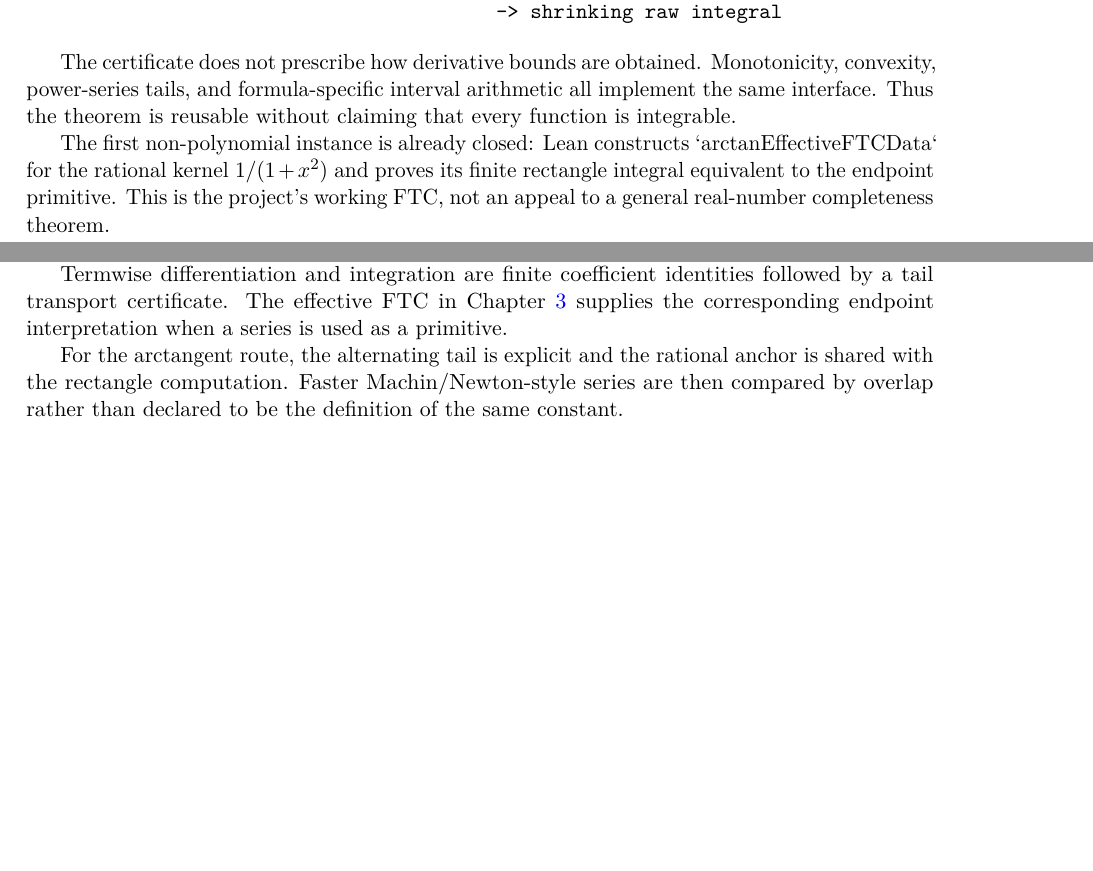
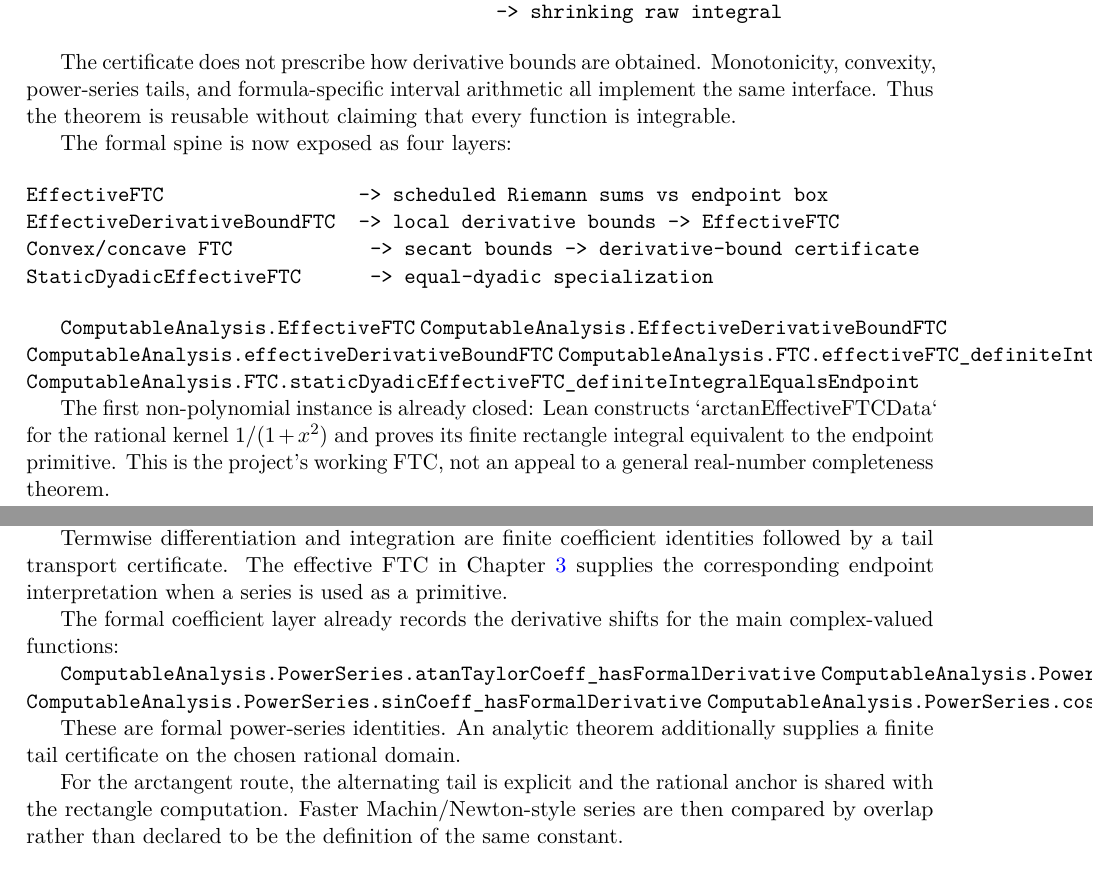
Before and after one commit to liuyao12/computable-analysis, a LaTeX thesis (blueprint/src/web.tex, which reads blueprint/src/03-integrals.tex, blueprint/src/04-infinite-series.tex): two parts of pages 34 and 38 of 47, joined at a grey line, cut so that both start at the same text, the shorter picture padded with empty space. Compiled offline with pdfLaTeX.

Commit message:
Expose checked FTC and series instances in blueprint

```diff
--- a/blueprint/src/03-integrals.tex
+++ b/blueprint/src/03-integrals.tex
@@ -119,6 +119,22 @@ Monotonicity, convexity, power-series tails, and formula-specific interval
 arithmetic all implement the same interface. Thus the theorem is reusable
 without claiming that every function is integrable.
 
+The formal spine is now exposed as four layers:
+
+\begin{verbatim}
+EffectiveFTC                 -> scheduled Riemann sums vs endpoint box
+EffectiveDerivativeBoundFTC  -> local derivative bounds -> EffectiveFTC
+Convex/concave FTC            -> secant bounds -> derivative-bound certificate
+StaticDyadicEffectiveFTC      -> equal-dyadic specialization
+\end{verbatim}
+
+\lean{ComputableAnalysis.EffectiveFTC}
+\lean{ComputableAnalysis.EffectiveDerivativeBoundFTC}
+\lean{ComputableAnalysis.effectiveDerivativeBoundFTC}
+\lean{ComputableAnalysis.FTC.effectiveFTC_definiteIntegralEqualsEndpoint}
+\lean{ComputableAnalysis.FTC.staticDyadicEffectiveFTC_definiteIntegralEqualsEndpoint}
+\leanok
+
 The first non-polynomial instance is already closed: Lean constructs
 `arctanEffectiveFTCData` for the rational kernel \(1/(1+x^2)\) and proves its
 finite rectangle integral equivalent to the endpoint primitive. This is the
--- a/blueprint/src/04-infinite-series.tex
+++ b/blueprint/src/04-infinite-series.tex
@@ -77,6 +77,18 @@ followed by a tail transport certificate.  The effective FTC in
 Chapter~\ref{ch:integrals} supplies the corresponding endpoint interpretation
 when a series is used as a primitive.
 
+The formal coefficient layer already records the derivative shifts for the
+main complex-valued functions:
+
+\lean{ComputableAnalysis.PowerSeries.atanTaylorCoeff_hasFormalDerivative}
+\lean{ComputableAnalysis.PowerSeries.expCoeff_hasFormalDerivative}
+\lean{ComputableAnalysis.PowerSeries.sinCoeff_hasFormalDerivative}
+\lean{ComputableAnalysis.PowerSeries.cosCoeff_hasFormalDerivative}
+\leanok
+
+These are formal power-series identities.  An analytic theorem additionally
+supplies a finite tail certificate on the chosen rational domain.
+
 For the arctangent route, the alternating tail is explicit and the rational
 anchor is shared with the rectangle computation.  Faster Machin/Newton-style
 series are then compared by overlap rather than declared to be the definition
```
Also changed, not shown: blueprint/src/05-exponential-logarithm.tex (+7 -0 lines), blueprint/src/03-integrals.tex (8 more changed lines).
